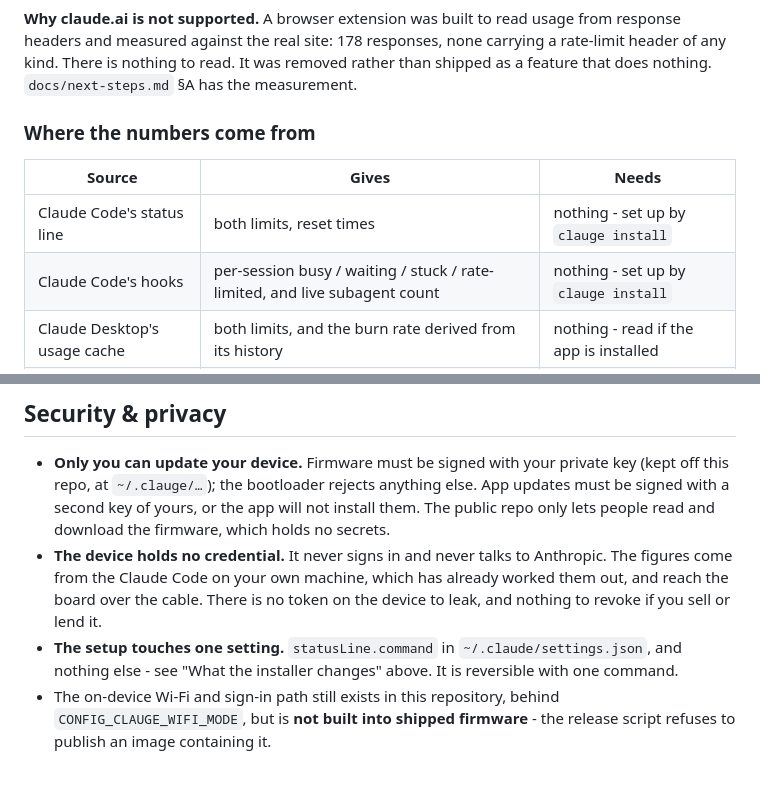
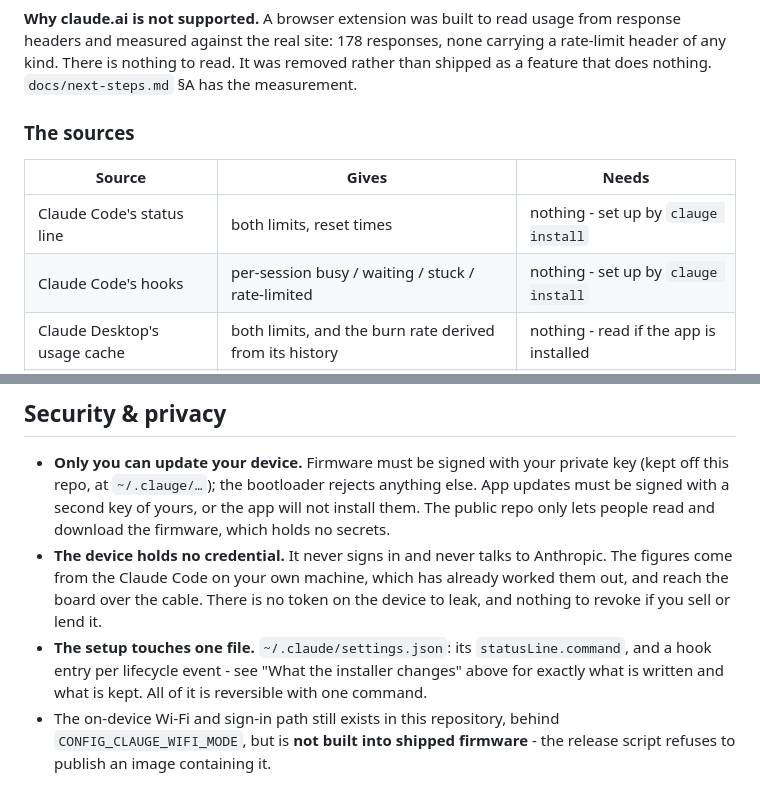
Before and after one commit to KfirLevy258/Blink, a Markdown page: README.md, 2 parts joined by grey strips. Rendered like a GitHub page.

```diff
--- a/README.md
+++ b/README.md
@@ -50,12 +50,12 @@ Clauge never sees a credential, and never reads your conversations. It reads fig
 
 **Why claude.ai is not supported.** A browser extension was built to read usage from response headers and measured against the real site: 178 responses, none carrying a rate-limit header of any kind. There is nothing to read. It was removed rather than shipped as a feature that does nothing. `docs/next-steps.md` §A has the measurement.
 
-### Where the numbers come from
+### The sources
 
 | Source | Gives | Needs |
 |---|---|---|
 | Claude Code's status line | both limits, reset times | nothing - set up by `clauge install` |
-| Claude Code's hooks | per-session busy / waiting / stuck / rate-limited, and live subagent count | nothing - set up by `clauge install` |
+| Claude Code's hooks | per-session busy / waiting / stuck / rate-limited | nothing - set up by `clauge install` |
 | Claude Desktop's usage cache | both limits, and the burn rate derived from its history | nothing - read if the app is installed |
 | Codex CLI's own session log | both limits and reset times, for Codex | nothing - read if Codex is installed |
 
@@ -257,7 +262,7 @@ Automatic app updates are off unless a release turns them on. To keep them off w
 
 - **Only you can update your device.** Firmware must be signed with your private key (kept off this repo, at `~/.clauge/…`); the bootloader rejects anything else. App updates must be signed with a second key of yours, or the app will not install them. The public repo only lets people read and download the firmware, which holds no secrets.
 - **The device holds no credential.** It never signs in and never talks to Anthropic. The figures come from the Claude Code on your own machine, which has already worked them out, and reach the board over the cable. There is no token on the device to leak, and nothing to revoke if you sell or lend it.
-- **The setup touches one setting.** `statusLine.command` in `~/.claude/settings.json`, and nothing else - see "What the installer changes" above. It is reversible with one command.
+- **The setup touches one file.** `~/.claude/settings.json`: its `statusLine.command`, and a hook entry per lifecycle event - see "What the installer changes" above for exactly what is written and what is kept. All of it is reversible with one command.
 - The on-device Wi-Fi and sign-in path still exists in this repository, behind `CONFIG_CLAUGE_WIFI_MODE`, but is **not built into shipped firmware** - the release script refuses to publish an image containing it.
 
 ## The status dot
```
Also changed, not shown: other parts of README.md (+12 -7 lines), docs/multi-provider.md (+12 -7 lines), docs/next-steps.md (+12 -2 lines).
